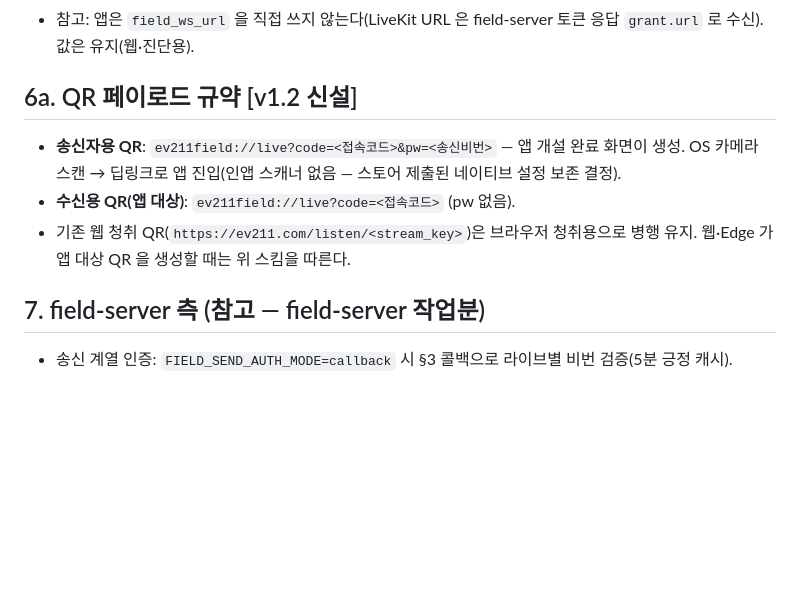
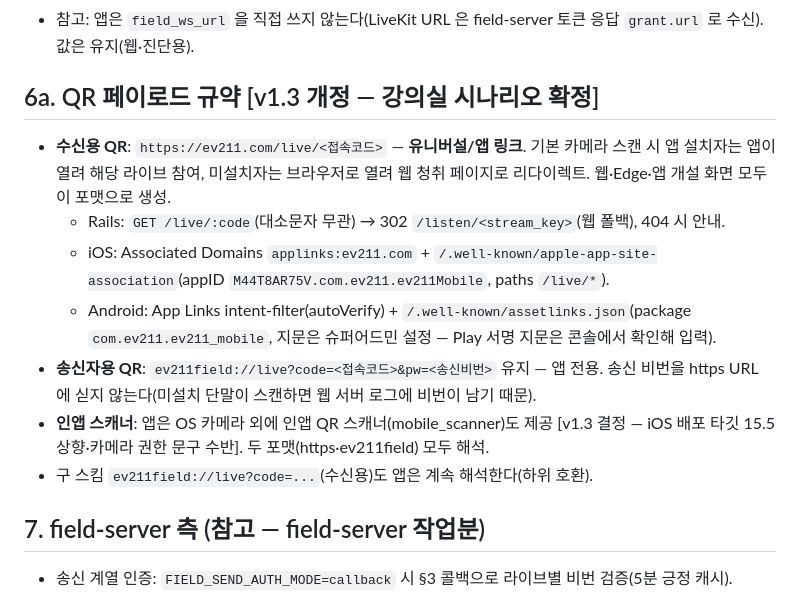
Before and after one commit to babcider/ev211-field-server, a Markdown page: docs/LIVE_API_CONTRACT.md, the part around the change. GitHub-like rendering; blank space fills up the shorter version.

Commit message:
docs: 계약 v1.3 — 수신 QR 유니버설 링크(https://ev211.com/live/코드) + 인앱 스캐너 도입 확정
Co-Authored-By: Claude Fable 5 <noreply@anthropic.com>

```diff
--- a/docs/LIVE_API_CONTRACT.md
+++ b/docs/LIVE_API_CONTRACT.md
@@ -84,11 +84,15 @@
 - 401: device_token 무효/회수됨.
 - 참고: 앱은 `field_ws_url` 을 직접 쓰지 않는다(LiveKit URL 은 field-server 토큰 응답 `grant.url` 로 수신). 값은 유지(웹·진단용).
 
-## 6a. QR 페이로드 규약 [v1.2 신설]
+## 6a. QR 페이로드 규약 [v1.3 개정 — 강의실 시나리오 확정]
 
-- **송신자용 QR**: `ev211field://live?code=<접속코드>&pw=<송신비번>` — 앱 개설 완료 화면이 생성. OS 카메라 스캔 → 딥링크로 앱 진입(인앱 스캐너 없음 — 스토어 제출된 네이티브 설정 보존 결정).
-- **수신용 QR(앱 대상)**: `ev211field://live?code=<접속코드>` (pw 없음).
-- 기존 웹 청취 QR(`https://ev211.com/listen/<stream_key>`)은 브라우저 청취용으로 병행 유지. 웹·Edge 가 앱 대상 QR 을 생성할 때는 위 스킴을 따른다.
+- **수신용 QR**: `https://ev211.com/live/<접속코드>` — **유니버설/앱 링크**. 기본 카메라 스캔 시 앱 설치자는 앱이 열려 해당 라이브 참여, 미설치자는 브라우저로 열려 웹 청취 페이지로 리다이렉트. 웹·Edge·앱 개설 화면 모두 이 포맷으로 생성.
+  - Rails: `GET /live/:code`(대소문자 무관) → 302 `/listen/<stream_key>`(웹 폴백), 404 시 안내.
+  - iOS: Associated Domains `applinks:ev211.com` + `/.well-known/apple-app-site-association`(appID `M44T8AR75V.com.ev211.ev211Mobile`, paths `/live/*`).
+  - Android: App Links intent-filter(autoVerify) + `/.well-known/assetlinks.json`(package `com.ev211.ev211_mobile`, 지문은 슈퍼어드민 설정 — Play 서명 지문은 콘솔에서 확인해 입력).
+- **송신자용 QR**: `ev211field://live?code=<접속코드>&pw=<송신비번>` 유지 — 앱 전용. 송신 비번을 https URL 에 싣지 않는다(미설치 단말이 스캔하면 웹 서버 로그에 비번이 남기 때문).
+- **인앱 스캐너**: 앱은 OS 카메라 외에 인앱 QR 스캐너(mobile_scanner)도 제공 [v1.3 결정 — iOS 배포 타깃 15.5 상향·카메라 권한 문구 수반]. 두 포맷(https·ev211field) 모두 해석.
+- 구 스킴 `ev211field://live?code=...`(수신용)도 앱은 계속 해석한다(하위 호환).
 
 ## 7. field-server 측 (참고 — field-server 작업분)
 
```
